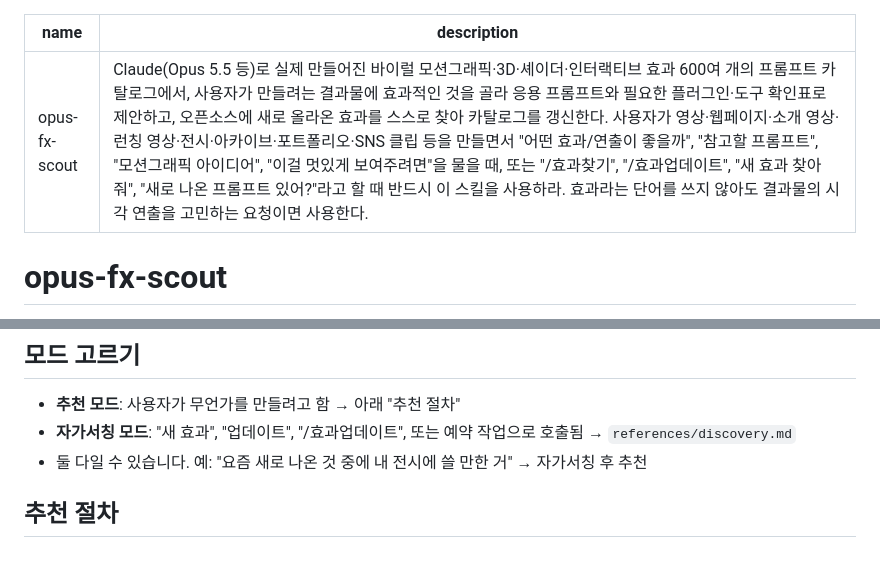
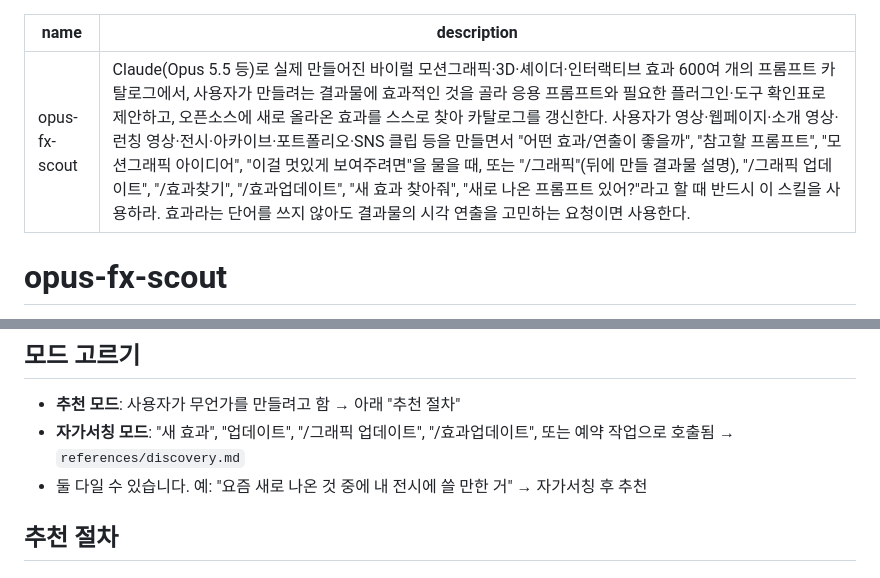
Before and after one commit to yonchelee/opus-fx-catalog, a Markdown page: skill/opus-fx-scout/SKILL.md, 2 parts joined by grey strips. Rendered like a GitHub page.

Commit message:
skill: trigger on /그래픽 and /그래픽 업데이트
Co-Authored-By: Claude Opus 5.5 <noreply@anthropic.com>
Claude-Session: https://claude.ai/code/session_01FewHroAH2SNMdpkuQiDMq2

```diff
--- a/skill/opus-fx-scout/SKILL.md
+++ b/skill/opus-fx-scout/SKILL.md
@@ -1,6 +1,6 @@
 ---
 name: opus-fx-scout
-description: Claude(Opus 5.5 등)로 실제 만들어진 바이럴 모션그래픽·3D·셰이더·인터랙티브 효과 600여 개의 프롬프트 카탈로그에서, 사용자가 만들려는 결과물에 효과적인 것을 골라 응용 프롬프트와 필요한 플러그인·도구 확인표로 제안하고, 오픈소스에 새로 올라온 효과를 스스로 찾아 카탈로그를 갱신한다. 사용자가 영상·웹페이지·소개 영상·런칭 영상·전시·아카이브·포트폴리오·SNS 클립 등을 만들면서 "어떤 효과/연출이 좋을까", "참고할 프롬프트", "모션그래픽 아이디어", "이걸 멋있게 보여주려면"을 물을 때, 또는 "/효과찾기", "/효과업데이트", "새 효과 찾아줘", "새로 나온 프롬프트 있어?"라고 할 때 반드시 이 스킬을 사용하라. 효과라는 단어를 쓰지 않아도 결과물의 시각 연출을 고민하는 요청이면 사용한다.
+description: Claude(Opus 5.5 등)로 실제 만들어진 바이럴 모션그래픽·3D·셰이더·인터랙티브 효과 600여 개의 프롬프트 카탈로그에서, 사용자가 만들려는 결과물에 효과적인 것을 골라 응용 프롬프트와 필요한 플러그인·도구 확인표로 제안하고, 오픈소스에 새로 올라온 효과를 스스로 찾아 카탈로그를 갱신한다. 사용자가 영상·웹페이지·소개 영상·런칭 영상·전시·아카이브·포트폴리오·SNS 클립 등을 만들면서 "어떤 효과/연출이 좋을까", "참고할 프롬프트", "모션그래픽 아이디어", "이걸 멋있게 보여주려면"을 물을 때, 또는 "/그래픽"(뒤에 만들 결과물 설명), "/그래픽 업데이트", "/효과찾기", "/효과업데이트", "새 효과 찾아줘", "새로 나온 프롬프트 있어?"라고 할 때 반드시 이 스킬을 사용하라. 효과라는 단어를 쓰지 않아도 결과물의 시각 연출을 고민하는 요청이면 사용한다.
 ---
 
 # opus-fx-scout
@@ -24,7 +24,7 @@ description: Claude(Opus 5.5 등)로 실제 만들어진 바이럴 모션그래
 ## 모드 고르기
 
 - **추천 모드**: 사용자가 무언가를 만들려고 함 → 아래 "추천 절차"
-- **자가서칭 모드**: "새 효과", "업데이트", "/효과업데이트", 또는 예약 작업으로 호출됨 → `references/discovery.md`
+- **자가서칭 모드**: "새 효과", "업데이트", "/그래픽 업데이트", "/효과업데이트", 또는 예약 작업으로 호출됨 → `references/discovery.md`
 - 둘 다일 수 있습니다. 예: "요즘 새로 나온 것 중에 내 전시에 쓸 만한 거" → 자가서칭 후 추천
 
 ## 추천 절차
```
